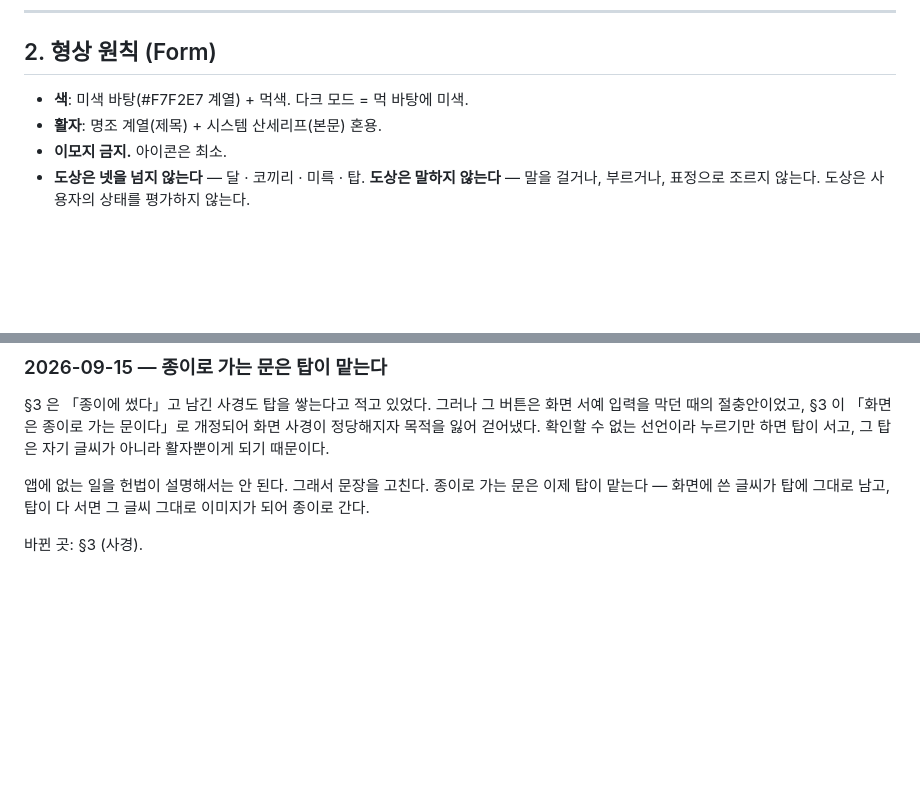
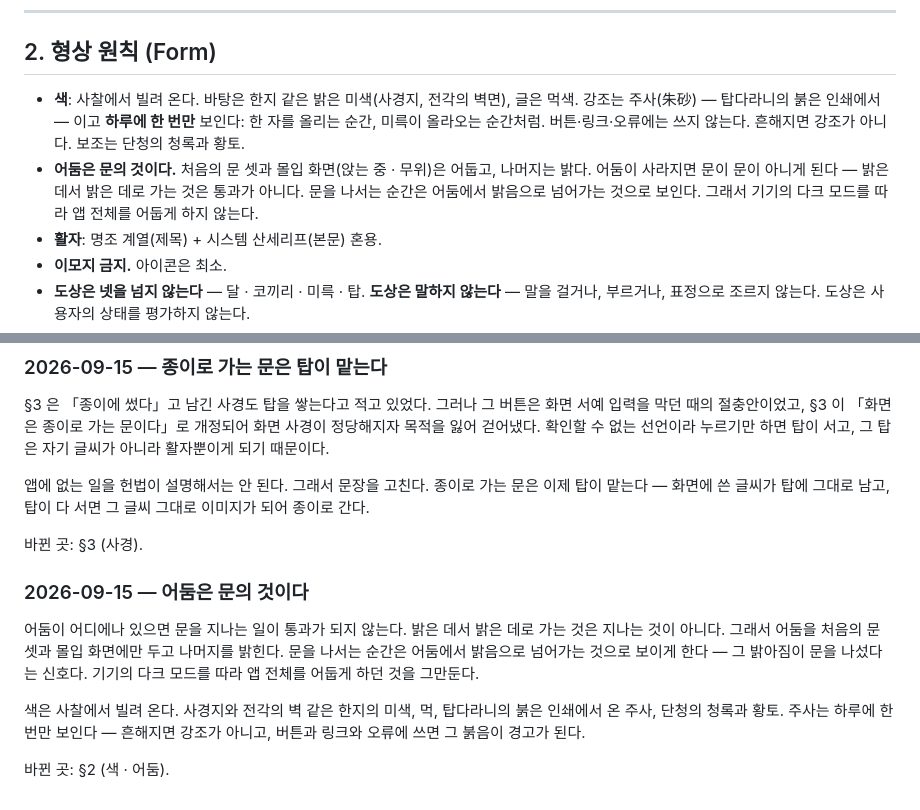
Before and after one commit to kikakuko/fulltimezero, a Markdown page: SPIRIT.md, 2 parts joined by grey strips. GitHub-like rendering; blank space fills up the shorter version.

Commit message:
SPIRIT 개정 — 어둠은 문의 것이다
SPIRIT §6 에 따라 개정은 별도 커밋으로, 이유를 본문에 남긴다.

§2 의 「색: 미색 바탕 + 먹색. 다크 모드 = 먹 바탕에 미색.」을 고친다.

- 색은 사찰에서 빌려 온다: 한지의 미색 바탕, 먹, 주사(朱砂) 강조,
  단청의 청록과 황토 보조. 주사는 하루에 한 번만 보이고, 버튼·링크·
  오류에는 쓰지 않는다.
- 어둠은 문의 것이다: 처음의 문 셋과 몰입 화면은 어둡고 나머지는 밝다.
  기기의 다크 모드를 따라 앱 전체를 어둡게 하지 않는다.

## 이유

어둠이 어디에나 있으면 문을 지나는 일이 통과가 되지 않는다. 밝은 데서
밝은 데로 가는 것은 지나는 것이 아니다. 그래서 어둠을 문과 몰입 화면에만
두고 나머지를 밝힌다. 문을 나서는 순간은 어둠에서 밝음으로 넘어가는
것으로 보이게 한다 — 그 밝아짐이 문을 나섰다는 신호다.

주사는 하루에 한 번만 보인다. 흔해지면 강조가 아니고, 버튼과 링크와
오류에 쓰면 그 붉음이 경고가 된다.

Co-Authored-By: Claude Opus 5 <noreply@anthropic.com>

```diff
--- a/SPIRIT.md
+++ b/SPIRIT.md
@@ -88,7 +88,16 @@
 
 ## 2. 형상 원칙 (Form)
 
-- **색**: 미색 바탕(#F7F2E7 계열) + 먹색. 다크 모드 = 먹 바탕에 미색.
+- **색**: 사찰에서 빌려 온다. 바탕은 한지 같은 밝은 미색(사경지, 전각의
+  벽면), 글은 먹색. 강조는 주사(朱砂) — 탑다라니의 붉은 인쇄에서 — 이고
+  **하루에 한 번만** 보인다: 한 자를 올리는 순간, 미륵이 올라오는 순간처럼.
+  버튼·링크·오류에는 쓰지 않는다. 흔해지면 강조가 아니다. 보조는 단청의
+  청록과 황토.
+- **어둠은 문의 것이다.** 처음의 문 셋과 몰입 화면(앉는 중 · 무위)은
+  어둡고, 나머지는 밝다. 어둠이 사라지면 문이 문이 아니게 된다 — 밝은
+  데서 밝은 데로 가는 것은 통과가 아니다. 문을 나서는 순간은 어둠에서
+  밝음으로 넘어가는 것으로 보인다. 그래서 기기의 다크 모드를 따라 앱
+  전체를 어둡게 하지 않는다.
 - **활자**: 명조 계열(제목) + 시스템 산세리프(본문) 혼용.
 - **이모지 금지.** 아이콘은 최소.
 - **도상은 넷을 넘지 않는다** — 달 · 코끼리 · 미륵 · 탑.
@@ -215,3 +224,17 @@ spirit_test 의 얼굴 자물쇠를 앱 전체가 아니라 달을 그리는 파
 서면 그 글씨 그대로 이미지가 되어 종이로 간다.
 
 바뀐 곳: §3 (사경).
+
+### 2026-09-15 — 어둠은 문의 것이다
+
+어둠이 어디에나 있으면 문을 지나는 일이 통과가 되지 않는다. 밝은 데서
+밝은 데로 가는 것은 지나는 것이 아니다. 그래서 어둠을 처음의 문 셋과
+몰입 화면에만 두고 나머지를 밝힌다. 문을 나서는 순간은 어둠에서 밝음으로
+넘어가는 것으로 보이게 한다 — 그 밝아짐이 문을 나섰다는 신호다. 기기의
+다크 모드를 따라 앱 전체를 어둡게 하던 것을 그만둔다.
+
+색은 사찰에서 빌려 온다. 사경지와 전각의 벽 같은 한지의 미색, 먹, 탑다라니의
+붉은 인쇄에서 온 주사, 단청의 청록과 황토. 주사는 하루에 한 번만 보인다 —
+흔해지면 강조가 아니고, 버튼과 링크와 오류에 쓰면 그 붉음이 경고가 된다.
+
+바뀐 곳: §2 (색 · 어둠).
```
